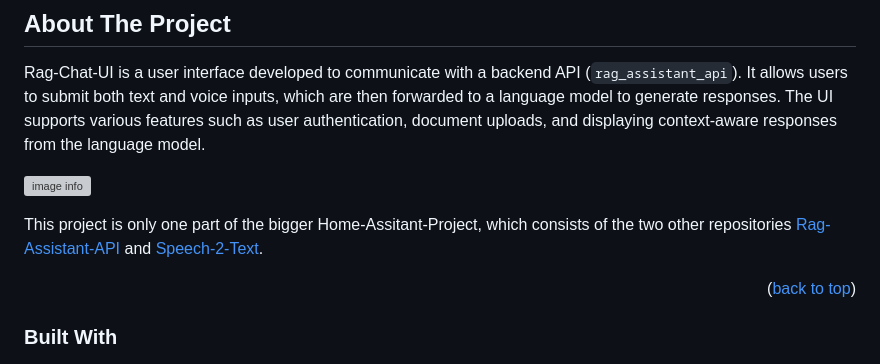
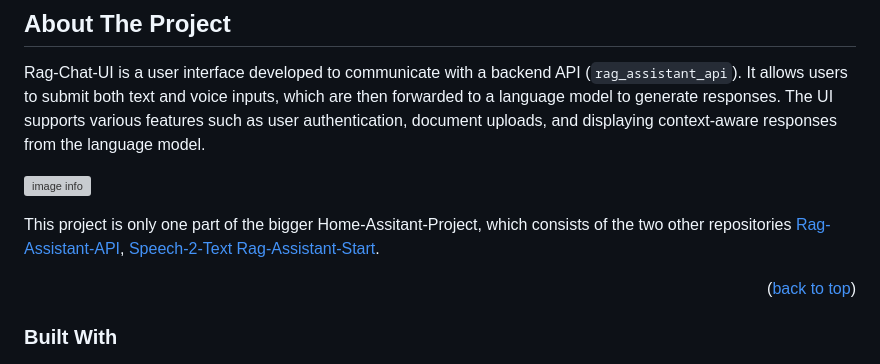
Before and after one commit to HerbiHerb/rag_chat_ui, a Markdown page: README.md, the part around the change. GitHub-like rendering; grey boxes are pictures that could not be loaded.

Commit message:
Little changes

```diff
--- a/README.md
+++ b/README.md
@@ -34,7 +34,7 @@ Rag-Chat-UI is a user interface developed to communicate with a backend API (`ra
 
 ![image info](src/chat_ui/static/images/chat_ui.PNG)
 
-This project is only one part of the bigger Home-Assitant-Project, which consists of the two other repositories [Rag-Assistant-API](https://github.com/HerbiHerb/rag_assistant_api) and [Speech-2-Text](https://github.com/HerbiHerb/speech_2_text).
+This project is only one part of the bigger Home-Assitant-Project, which consists of the two other repositories [Rag-Assistant-API](https://github.com/HerbiHerb/rag_assistant_api), [Speech-2-Text](https://github.com/HerbiHerb/speech_2_text) [Rag-Assistant-Start](https://github.com/HerbiHerb/rag_assistant_start).
 
 <p align="right">(<a href="#readme-top">back to top</a>)</p>
 
```
